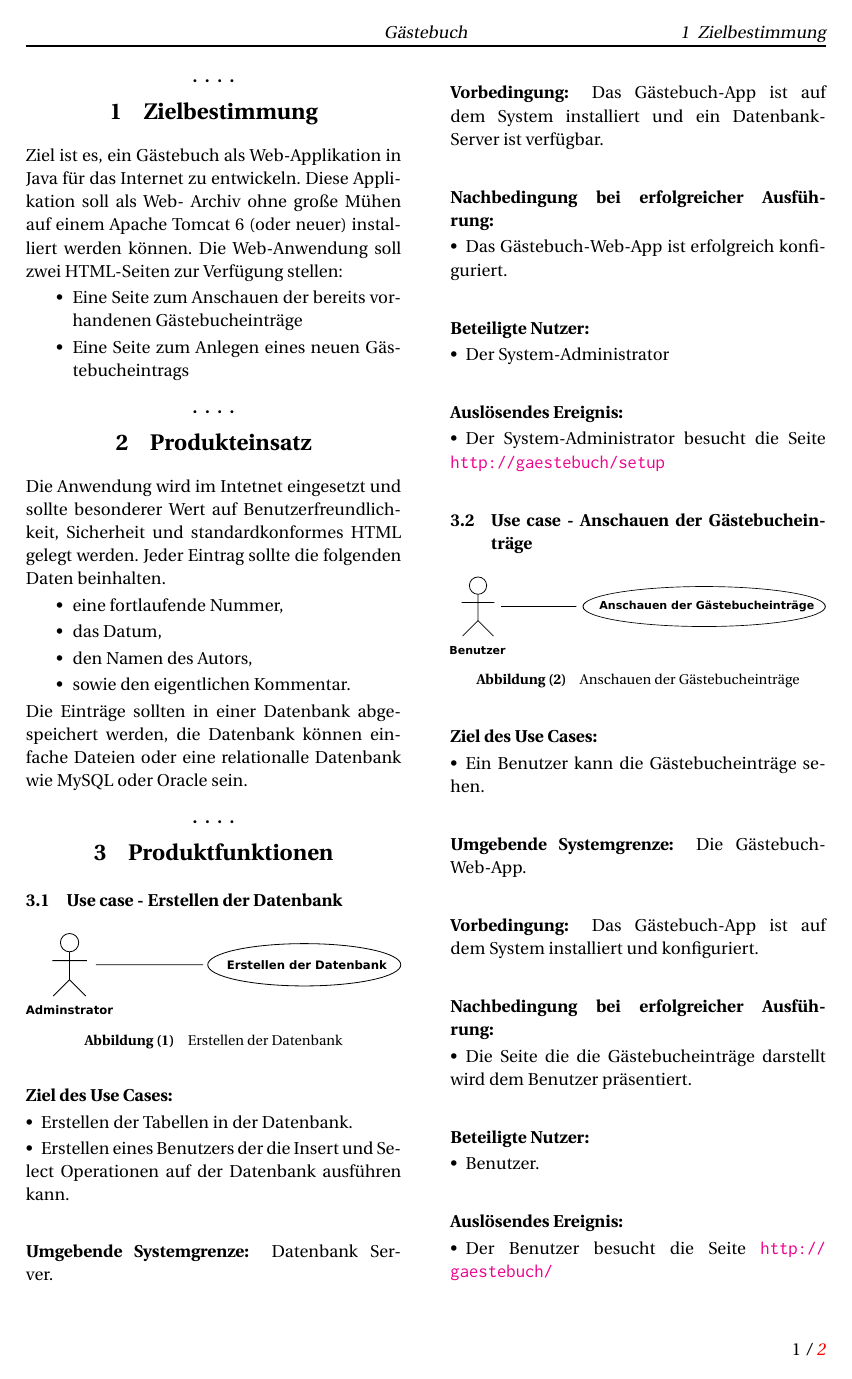
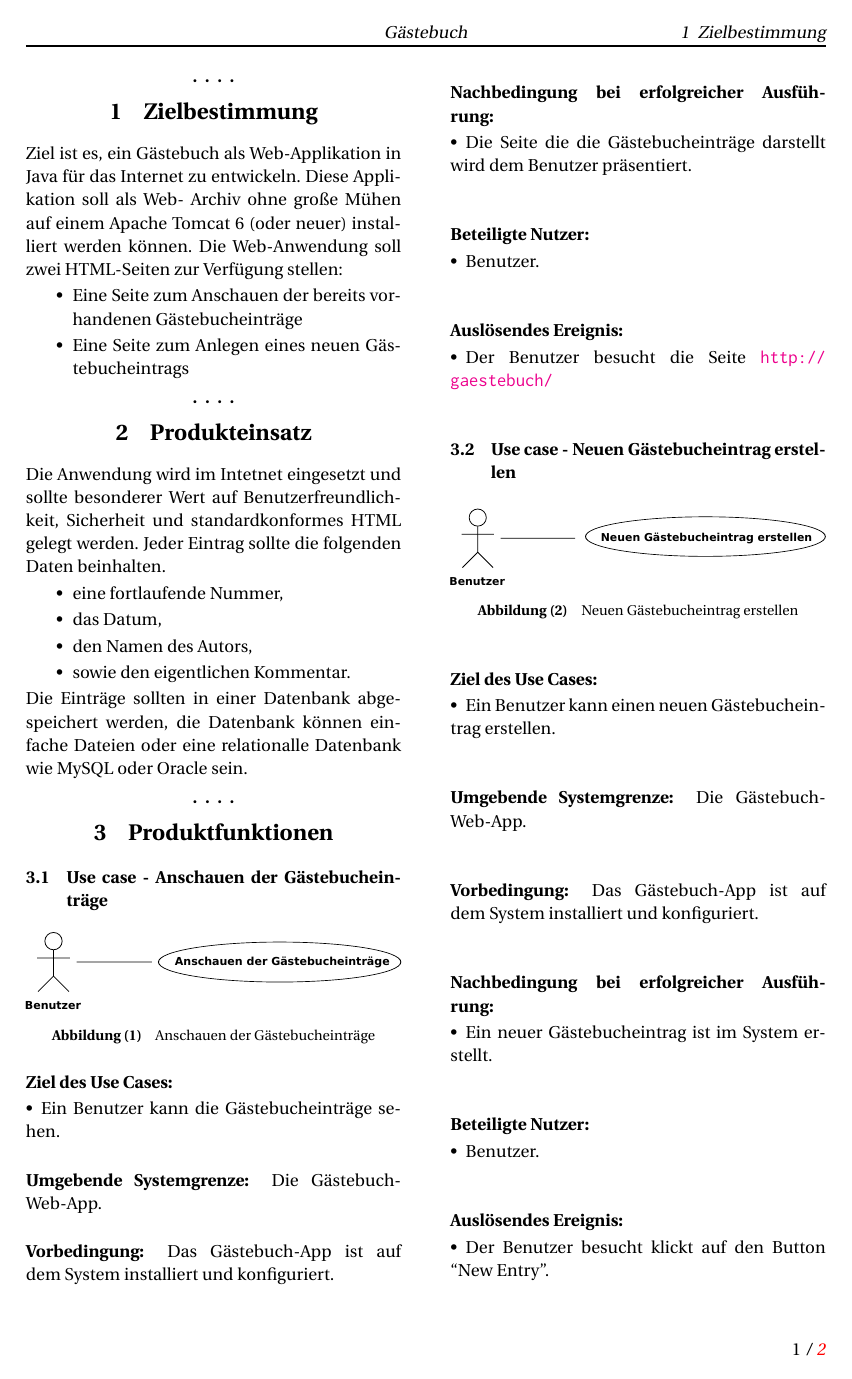
Before and after one commit to devent/zeros_ones-Bewerbungsaufgabe, a LaTeX document (docu/guestebook-specification_de.tex, which reads docu/page_produktfunktionen_de.tex): page 5 of 6. Compiled offline with pdfLaTeX; an older LaTeX class or package is replaced by its successor.

Commit message:
Update model-components, remove admin use case.

```diff
--- a/docu/page_produktfunktionen_de.tex
+++ b/docu/page_produktfunktionen_de.tex
@@ -1,46 +1,4 @@
 \section{Produktfunktionen}
-
-\subsection{Use case - Erstellen der Datenbank}
-
-\begin{figurehere}
-\includegraphics[width=\columnwidth]{use-case-create_db}
-\captionof{figure}{Erstellen der Datenbank}
-\end{figurehere}
-
-\paragraph{Ziel des Use Cases:}
-
-\begin{asparaitem}
-\item Erstellen der Tabellen in der Datenbank.
-\item Erstellen eines Benutzers der die Insert und Select Operationen auf der Datenbank ausführen kann.
-\end{asparaitem}
-
-
-\paragraph{Umgebende Systemgrenze:}
-
-Datenbank Server.
-
-\paragraph{Vorbedingung:}
-
-Das Gästebuch-App ist auf dem System installiert und ein Datenbank-Server
-ist verfügbar.
-
-\paragraph{Nachbedingung bei erfolgreicher Ausführung:}
-
-\begin{asparaitem}
-\item Das Gästebuch-Web-App ist erfolgreich konfiguriert.
-\end{asparaitem}
-
-\paragraph{Beteiligte Nutzer:}
-
-\begin{asparaitem}
-\item Der System-Administrator
-\end{asparaitem}
-
-\paragraph{Auslösendes Ereignis:}
-
-\begin{asparaitem}
-\item Der System-Administrator besucht die Seite \url{http://gaestebuch/setup}
-\end{asparaitem}
 
 \subsection{Use case - Anschauen der Gästebucheinträge}
 
```
Also changed, not shown: docu/model-components.pdf, docu/model-components.svg.
